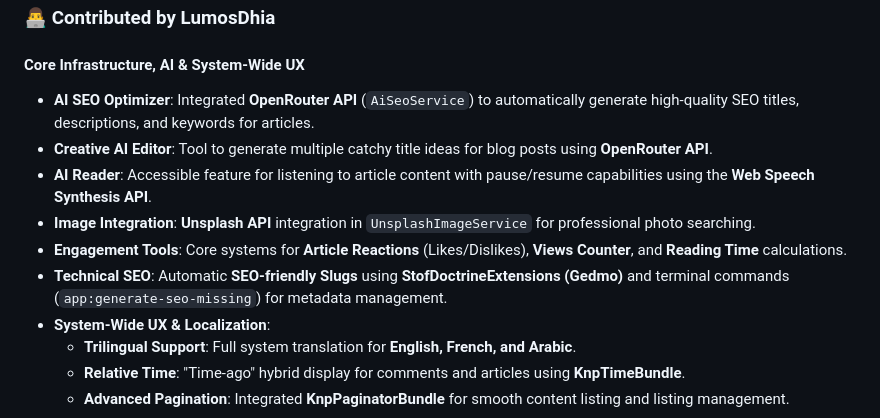
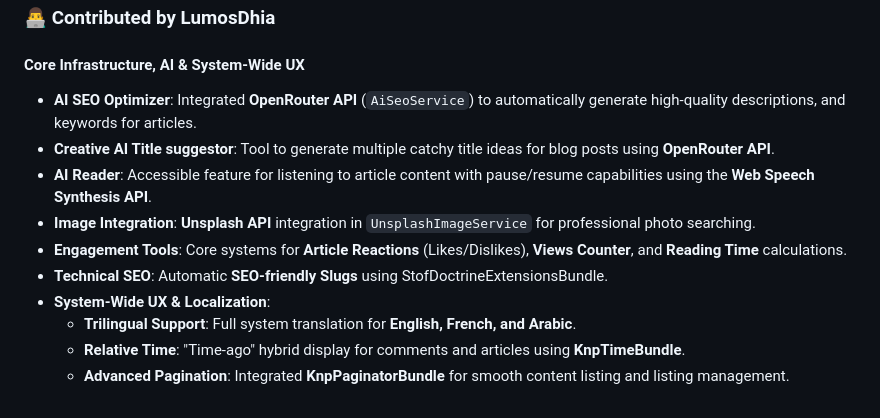
Before and after one commit to LumosDhia/EcoSpot-PI, a Markdown page: README.md, the part around the change. Rendered like a GitHub page.

Commit message:
Revise recently added features in README
Updated feature descriptions for clarity and consistency.

```diff
--- a/README.md
+++ b/README.md
@@ -8,12 +8,12 @@ EcoSpot is a modern web application designed to promote environmental awareness
 
 ### 👨‍💻 Contributed by LumosDhia
 #### **Core Infrastructure, AI & System-Wide UX**
-*   **AI SEO Optimizer**: Integrated **OpenRouter API** (`AiSeoService`) to automatically generate high-quality SEO titles, descriptions, and keywords for articles.
-*   **Creative AI Editor**: Tool to generate multiple catchy title ideas for blog posts using **OpenRouter API**.
+*   **AI SEO Optimizer**: Integrated **OpenRouter API** (`AiSeoService`) to automatically generate high-quality descriptions, and keywords for articles.
+*   **Creative AI Title suggestor**: Tool to generate multiple catchy title ideas for blog posts using **OpenRouter API**.
 *   **AI Reader**: Accessible feature for listening to article content with pause/resume capabilities using the **Web Speech Synthesis API**.
 *   **Image Integration**: **Unsplash API** integration in `UnsplashImageService` for professional photo searching.
 *   **Engagement Tools**: Core systems for **Article Reactions** (Likes/Dislikes), **Views Counter**, and **Reading Time** calculations.
-*   **Technical SEO**: Automatic **SEO-friendly Slugs** using **StofDoctrineExtensions (Gedmo)** and terminal commands (`app:generate-seo-missing`) for metadata management.
+*   **Technical SEO**: Automatic **SEO-friendly Slugs** using StofDoctrineExtensionsBundle.
 *   **System-Wide UX & Localization**:
     - **Trilingual Support**: Full system translation for **English, French, and Arabic**.
     - **Relative Time**: "Time-ago" hybrid display for comments and articles using **KnpTimeBundle**.
```
